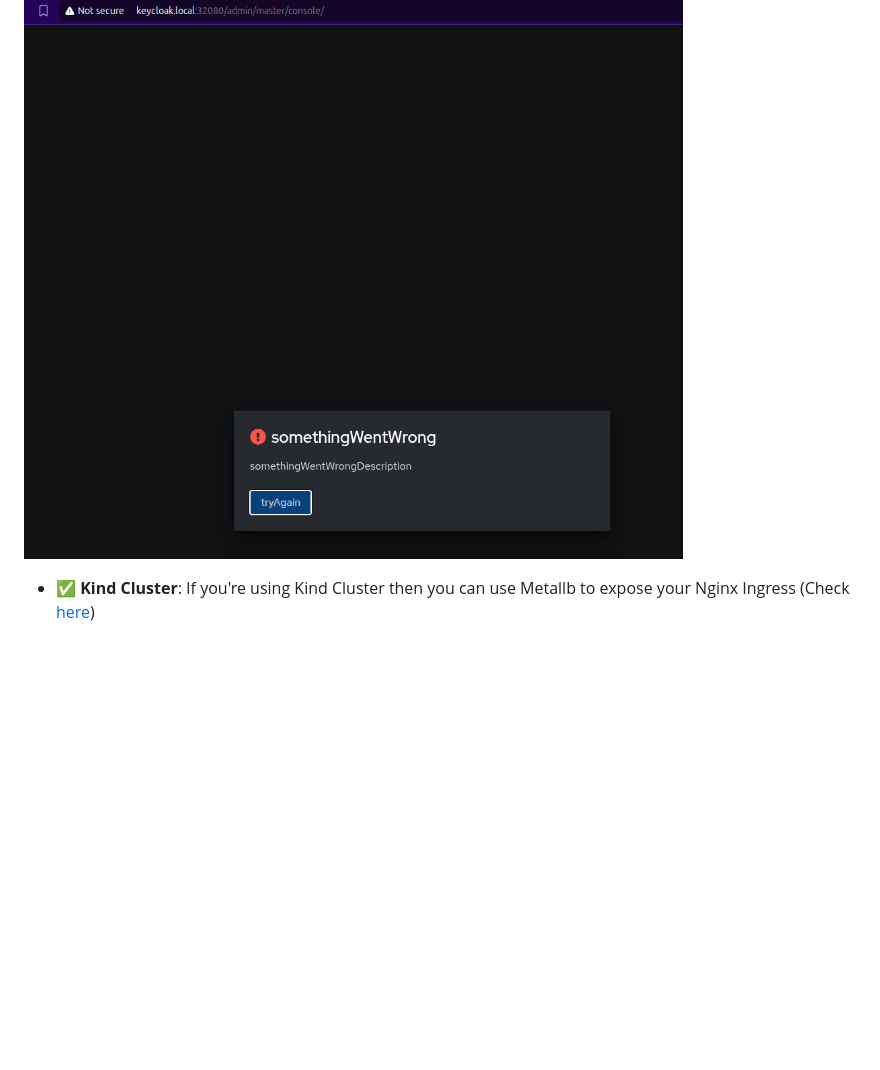
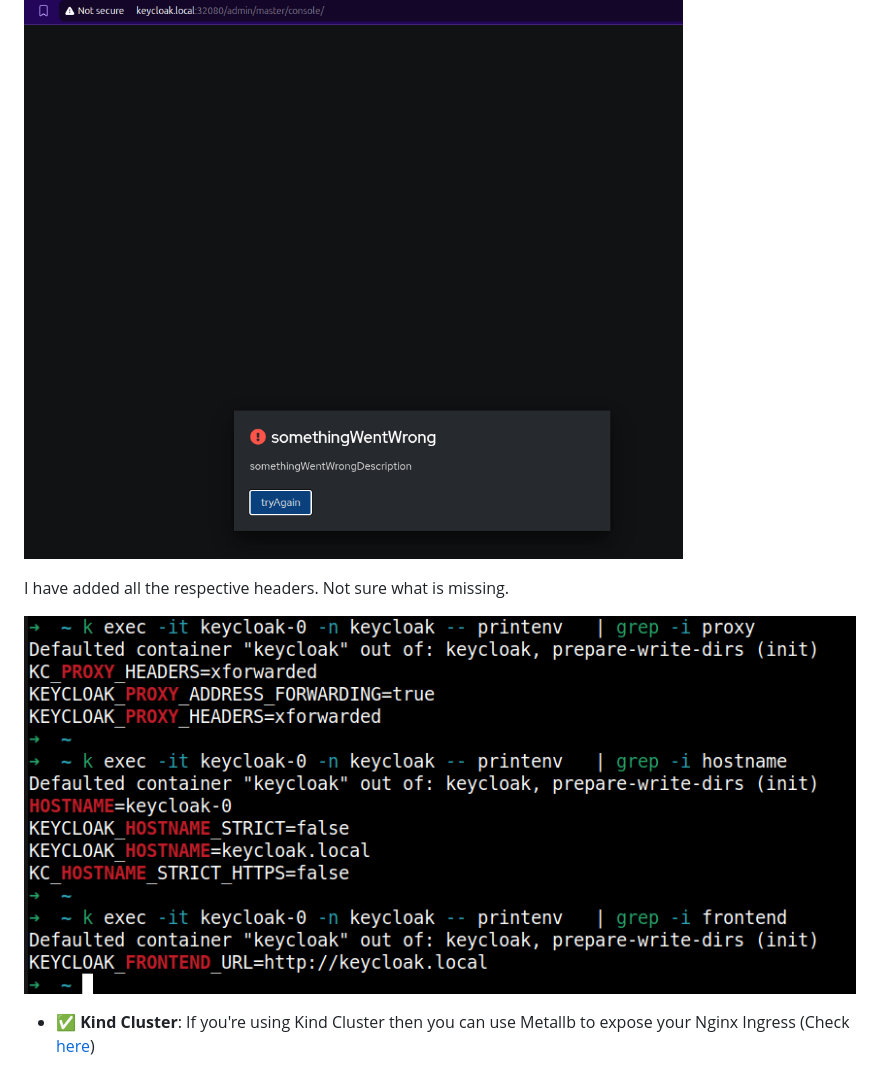
Before and after one commit to sahil-sharma/k8s-stuff, a Markdown page: Readme.md, the part around the change. GitHub-like rendering; pictures changed too: image-3.png (added); folded sections open; blank space fills up the shorter version.

Commit message:
Add screenshot

```diff
--- a/Readme.md
+++ b/Readme.md
@@ -89,6 +89,10 @@ Error: INSTALLATION FAILED: 3 errors occurred:
 
 ![alt text](image.png)
 
+I have added all the respective headers. Not sure what is missing.
+
+![alt text](image-3.png)
+
 - ✅ **Kind Cluster**: If you're using Kind Cluster then you can use Metallb to expose your Nginx Ingress (Check [here](https://metallb.universe.tf/installation/#installation-with-helm))
 
 - ✅ **pgAdmin Ingress issue**: Nginx Ingress does not respect proper redirect for `/pgamin4` when you use NodePort for Nginx Ingress. \
```
